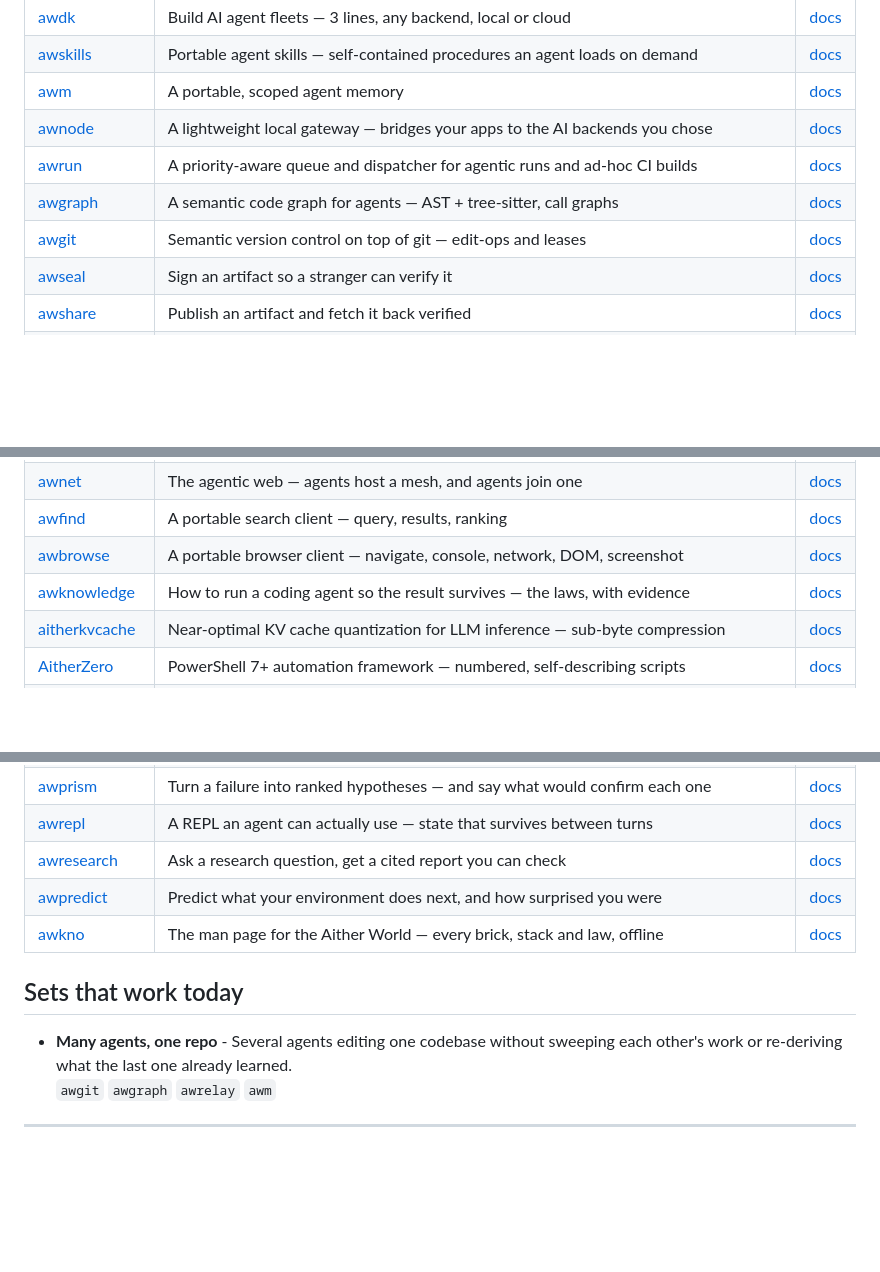
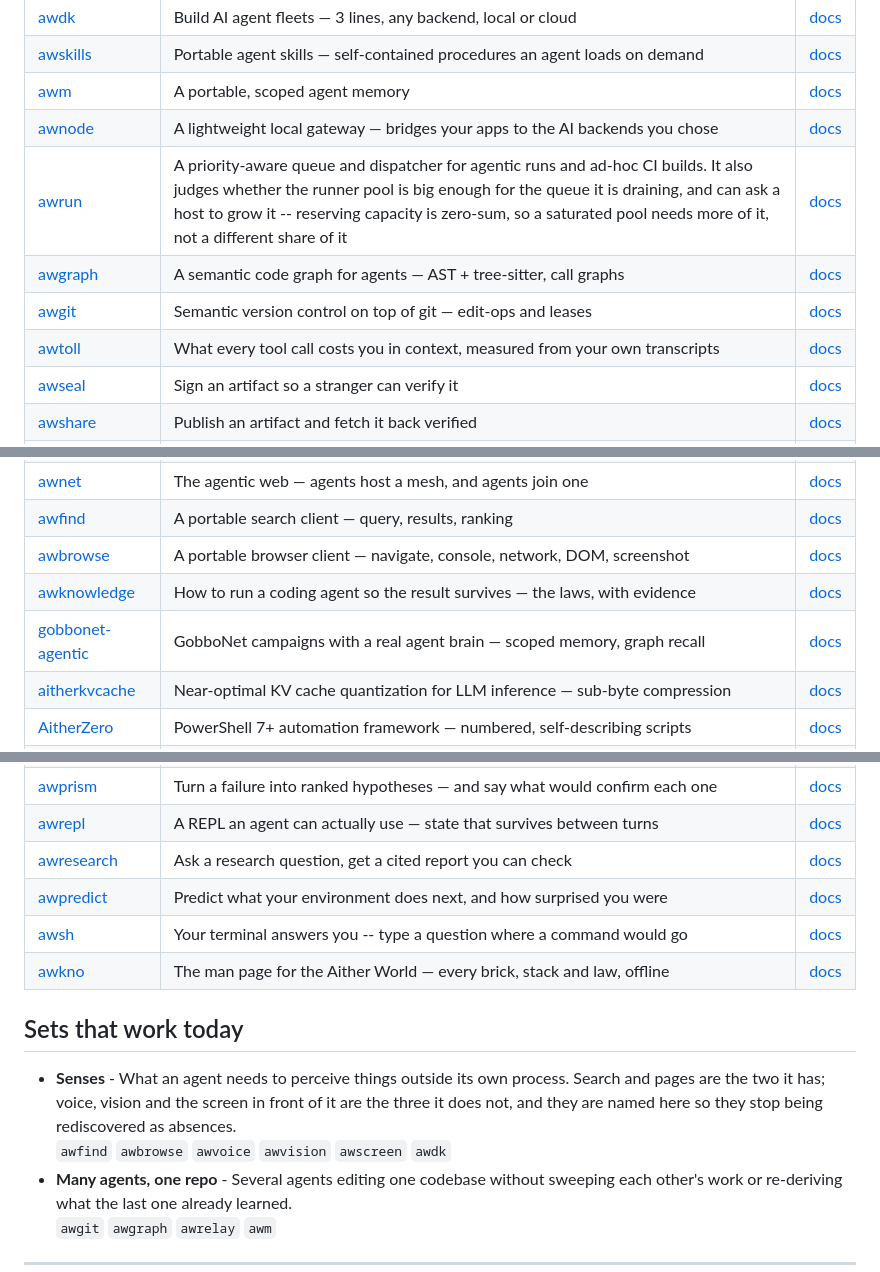
Before and after one commit to Aitherium/Aitherium.github.io, a Markdown page: README.md, 3 parts joined by grey strips. GitHub-like rendering; blank space fills up the shorter version.

Commit message:
chore(ecosystem): regenerate the hub from the registry

```diff
--- a/README.md
+++ b/README.md
@@ -17,9 +17,10 @@ Each installs on its own, runs offline, and needs no account.
 | [awskills](https://github.com/Aitherium/awskills) | Portable agent skills — self-contained procedures an agent loads on demand | [docs](https://aitherium.github.io/awskills/) |
 | [awm](https://github.com/Aitherium/awm) | A portable, scoped agent memory | [docs](https://aitherium.github.io/awm/) |
 | [awnode](https://github.com/Aitherium/awnode) | A lightweight local gateway — bridges your apps to the AI backends you chose | [docs](https://aitherium.github.io/awnode/) |
-| [awrun](https://github.com/Aitherium/awrun) | A priority-aware queue and dispatcher for agentic runs and ad-hoc CI builds | [docs](https://aitherium.github.io/awrun/) |
+| [awrun](https://github.com/Aitherium/awrun) | A priority-aware queue and dispatcher for agentic runs and ad-hoc CI builds. It also judges whether the runner pool is big enough for the queue it is draining, and can ask a host to grow it -- reserving capacity is zero-sum, so a saturated pool needs more of it, not a different share of it | [docs](https://aitherium.github.io/awrun/) |
 | [awgraph](https://github.com/Aitherium/awgraph) | A semantic code graph for agents — AST + tree-sitter, call graphs | [docs](https://aitherium.github.io/awgraph/) |
 | [awgit](https://github.com/Aitherium/awgit) | Semantic version control on top of git — edit-ops and leases | [docs](https://aitherium.github.io/awgit/) |
+| [awtoll](https://github.com/Aitherium/awtoll) | What every tool call costs you in context, measured from your own transcripts | [docs](https://aitherium.github.io/awtoll/) |
 | [awseal](https://github.com/Aitherium/awseal) | Sign an artifact so a stranger can verify it | [docs](https://aitherium.github.io/awseal/) |
 | [awshare](https://github.com/Aitherium/awshare) | Publish an artifact and fetch it back verified | [docs](https://aitherium.github.io/awshare/) |
 | [awdit](https://github.com/Aitherium/awdit) | An append-only audit trail whose gaps are DETECTABLE | [docs](https://aitherium.github.io/awdit/) |
@@ -36,6 +37,7 @@ Each installs on its own, runs offline, and needs no account.
 | [awfind](https://github.com/Aitherium/awfind) | A portable search client — query, results, ranking | [docs](https://aitherium.github.io/awfind/) |
 | [awbrowse](https://github.com/Aitherium/awbrowse) | A portable browser client — navigate, console, network, DOM, screenshot | [docs](https://aitherium.github.io/awbrowse/) |
 | [awknowledge](https://github.com/Aitherium/awknowledge) | How to run a coding agent so the result survives — the laws, with evidence | [docs](https://aitherium.github.io/awknowledge/) |
+| [gobbonet-agentic](https://github.com/Aitherium/gobbonet-agentic) | GobboNet campaigns with a real agent brain — scoped memory, graph recall | [docs](https://aitherium.github.io/gobbonet-agentic/) |
 | [aitherkvcache](https://github.com/Aitherium/aitherkvcache) | Near-optimal KV cache quantization for LLM inference — sub-byte compression | [docs](https://aitherium.github.io/aitherkvcache/) |
 | [AitherZero](https://github.com/Aitherium/AitherZero) | PowerShell 7+ automation framework — numbered, self-describing scripts | [docs](https://aitherium.github.io/AitherZero/) |
 | [AitherConnect](https://github.com/Aitherium/AitherConnect) | Browser extension — federated AI search, page context, and the Living OS overlay | [docs](https://aitherium.github.io/AitherConnect/) |
@@ -45,10 +47,13 @@ Each installs on its own, runs offline, and needs no account.
 | [awrepl](https://github.com/Aitherium/awrepl) | A REPL an agent can actually use — state that survives between turns | [docs](https://aitherium.github.io/awrepl/) |
 | [awresearch](https://github.com/Aitherium/awresearch) | Ask a research question, get a cited report you can check | [docs](https://aitherium.github.io/awresearch/) |
 | [awpredict](https://github.com/Aitherium/awpredict) | Predict what your environment does next, and how surprised you were | [docs](https://aitherium.github.io/awpredict/) |
+| [awsh](https://github.com/Aitherium/awsh) | Your terminal answers you -- type a question where a command would go | [docs](https://aitherium.github.io/awsh/) |
 | [awkno](https://github.com/Aitherium/awkno) | The man page for the Aither World — every brick, stack and law, offline | [docs](https://aitherium.github.io/awkno/) |
 
 ## Sets that work today
 
+- **Senses** - What an agent needs to perceive things outside its own process. Search and pages are the two it has; voice, vision and the screen in front of it are the three it does not, and they are named here so they stop being rediscovered as absences.
+  `awfind` `awbrowse` `awvoice` `awvision` `awscreen` `awdk`
 - **Many agents, one repo** - Several agents editing one codebase without sweeping each other's work or re-deriving what the last one already learned.
   `awgit` `awgraph` `awrelay` `awm`
 
```
